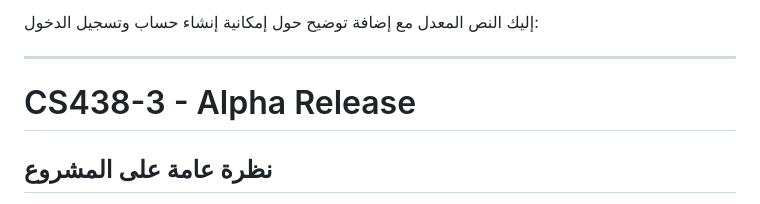
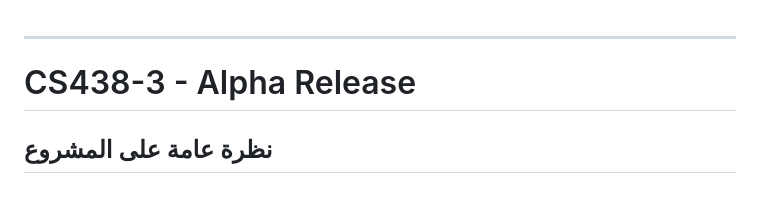
Before and after one commit to ahmedkf0/cs438-3, a Markdown page: README.md, the part around the change. Drawn GitHub-style.

```diff
--- a/README.md
+++ b/README.md
@@ -1,4 +1,4 @@
-إليك النص المعدل مع إضافة توضيح حول إمكانية إنشاء حساب وتسجيل الدخول:
+
 
 ---
 
```
